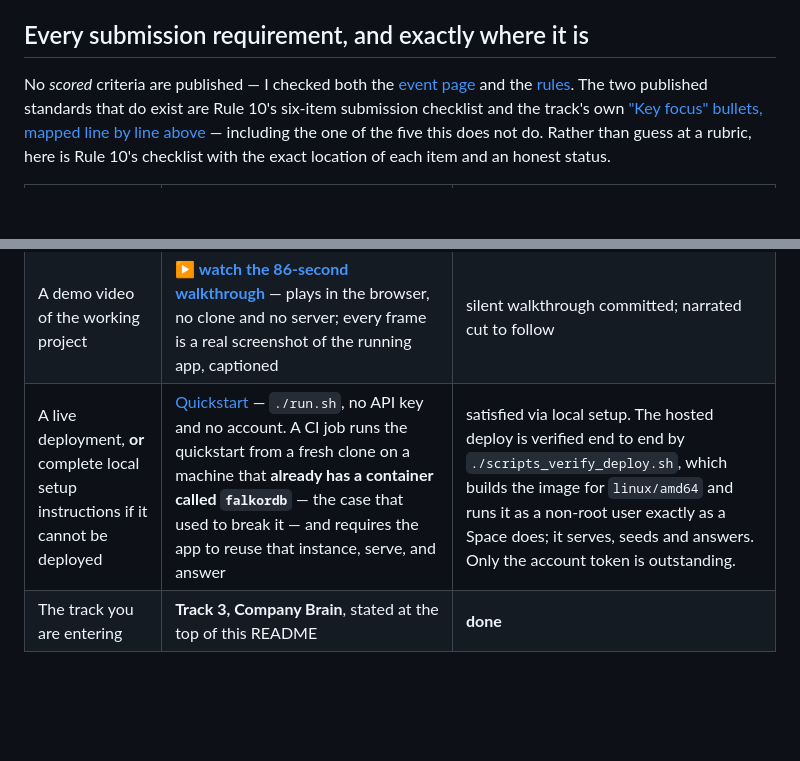
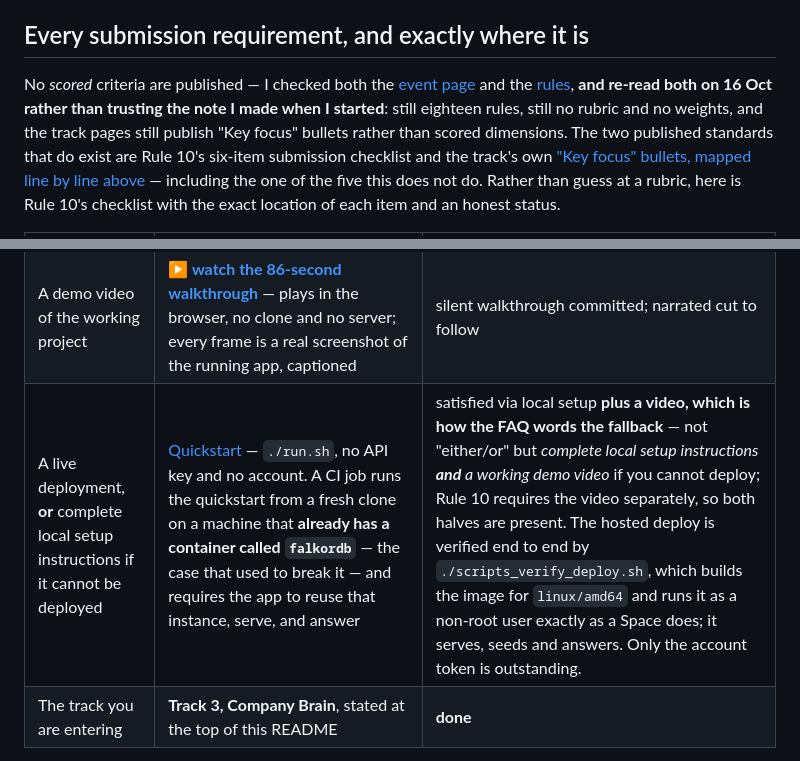
Before and after one commit to Golden007-prog/tombstone, a Markdown page: README.md, 2 parts joined by grey strips. Rendered like a GitHub page; blank space fills up the shorter version.

Commit message:
Re-read the rules instead of trusting the note I made on day one
The README said no scored criteria are published and that I had checked the event page and
the rules. True when written, and an undated claim about someone else's website two days
before a deadline -- exactly the kind of sentence this repository keeps catching elsewhere.
Organisers publish judging detail late.

Re-read both today. Unchanged: eighteen rules, no rubric, no weights, and the track pages
still publish "Key focus" bullets rather than scored dimensions. The claim now says when it
was last verified rather than implying it is timeless. Nothing to act on, which is the
result -- and the compliance mapping checks out line by line: Rule 10's six items, Rule 11
disclosure, Rule 5 naming every track entered, Rules 12 and 13 on explaining the code,
Rule 8 on work beginning after the start (already asserted over every commit), Rule 6 on
using only public, synthetic or own data, and Rule 3, which says a product that works
without FalkorDB makes the graph decoration -- answered by the beat that stops the
container and the test that asserts DEGRADED.

One genuine precision gained. The FAQ words the no-deployment fallback as a CONJUNCTION,
not an either/or: complete local setup instructions *and* a working demo video. Rule 10
requires the video in its own right, so both halves were already present, but the Rule 10
row said "or" after the deployment clause and left the reader to assume the rest. It now
states the conjunction and where each half is.

```diff
--- a/README.md
+++ b/README.md
@@ -78,7 +78,10 @@ fully public. Every number below is checkable with one `git clone`.
 
 No *scored* criteria are published — I checked both the
 [event page](https://www.wemakedevs.org/hackathons/falkordb) and the
-[rules](https://www.wemakedevs.org/hackathons/falkordb/rules). The two published standards that do
+[rules](https://www.wemakedevs.org/hackathons/falkordb/rules), **and re-read both on 16 Oct rather
+than trusting the note I made when I started**: still eighteen rules, still no rubric and no
+weights, and the track pages still publish "Key focus" bullets rather than scored dimensions. The
+two published standards that do
 exist are Rule 10's six-item submission checklist and the track's own
 ["Key focus" bullets, mapped line by line above](#track-03s-own-key-focus-line-by-line) — including
 the one of the five this does not do. Rather than guess at a rubric, here is Rule 10's checklist
@@ -90,7 +93,7 @@ with the exact location of each item and an honest status.
 | A README with setup instructions and the graph data model | [Quickstart](#quickstart) and [The graph data model](#the-graph-data-model) | **done** |
 | The Cypher queries or graph algorithms the product depends on | [The Cypher this product depends on](#the-cypher-this-product-depends-on) — every query generated from `src/tombstone/tools.py`, and **CI fails the build if this README drifts from the source** | **done** |
 | A demo video of the working project | **[▶ watch the 86-second walkthrough](docs/video/walkthrough-silent.mp4)** — plays in the browser, no clone and no server; every frame is a real screenshot of the running app, captioned | silent walkthrough committed; narrated cut to follow |
-| A live deployment, **or** complete local setup instructions if it cannot be deployed | [Quickstart](#quickstart) — `./run.sh`, no API key and no account. A CI job runs the quickstart from a fresh clone on a machine that **already has a container called `falkordb`** — the case that used to break it — and requires the app to reuse that instance, serve, and answer | satisfied via local setup. The hosted deploy is verified end to end by `./scripts_verify_deploy.sh`, which builds the image for `linux/amd64` and runs it as a non-root user exactly as a Space does; it serves, seeds and answers. Only the account token is outstanding. |
+| A live deployment, **or** complete local setup instructions if it cannot be deployed | [Quickstart](#quickstart) — `./run.sh`, no API key and no account. A CI job runs the quickstart from a fresh clone on a machine that **already has a container called `falkordb`** — the case that used to break it — and requires the app to reuse that instance, serve, and answer | satisfied via local setup **plus a video, which is how the FAQ words the fallback** — not "either/or" but *complete local setup instructions **and** a working demo video* if you cannot deploy; Rule 10 requires the video separately, so both halves are present. The hosted deploy is verified end to end by `./scripts_verify_deploy.sh`, which builds the image for `linux/amd64` and runs it as a non-root user exactly as a Space does; it serves, seeds and answers. Only the account token is outstanding. |
 | The track you are entering | **Track 3, Company Brain**, stated at the top of this README | **done** |
 
 Two rules beyond the checklist:
```
